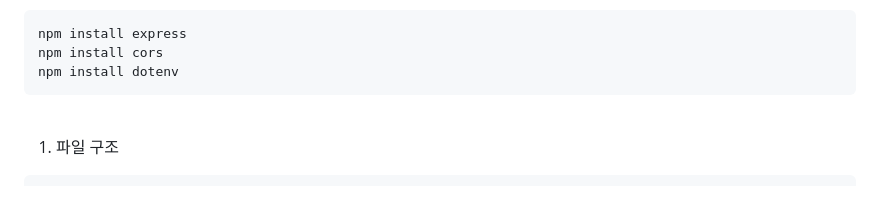
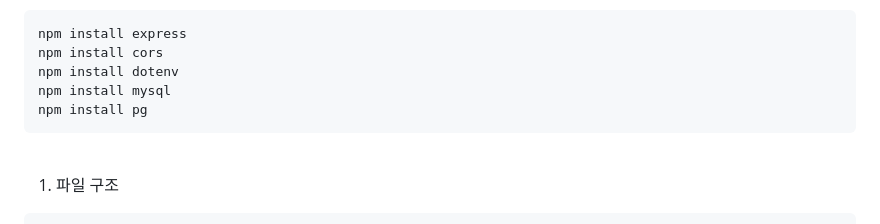
Before and after one commit to codej625/node.js, a Markdown page: express_layer_separation.md, the part around the change. GitHub-like rendering; blank space fills up the shorter version.

Commit message:
20240228 add npm command

````diff
--- a/express_layer_separation.md
+++ b/express_layer_separation.md
@@ -18,6 +18,8 @@ install command
 npm install express
 npm install cors
 npm install dotenv
+npm install mysql
+npm install pg
 ```
 
 <br />
````
